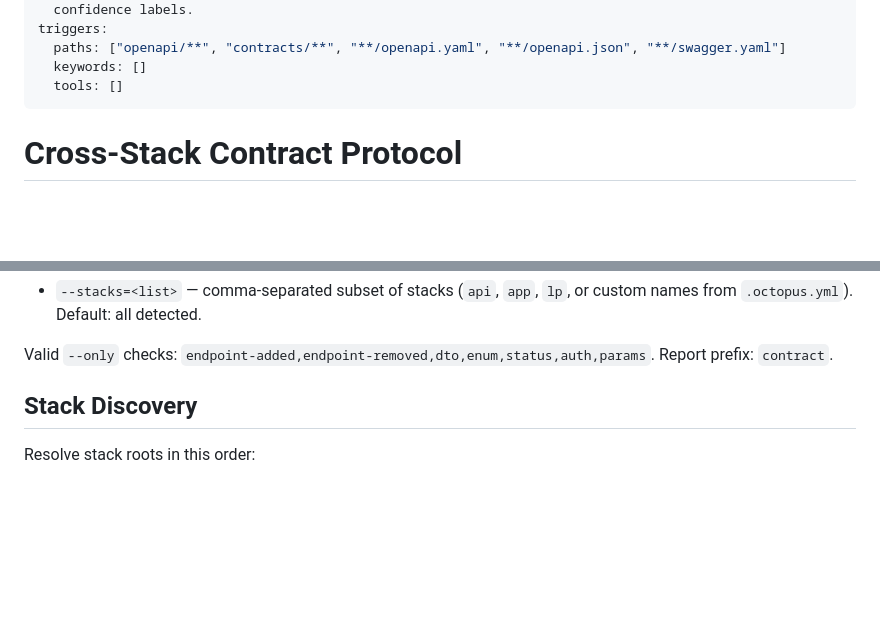
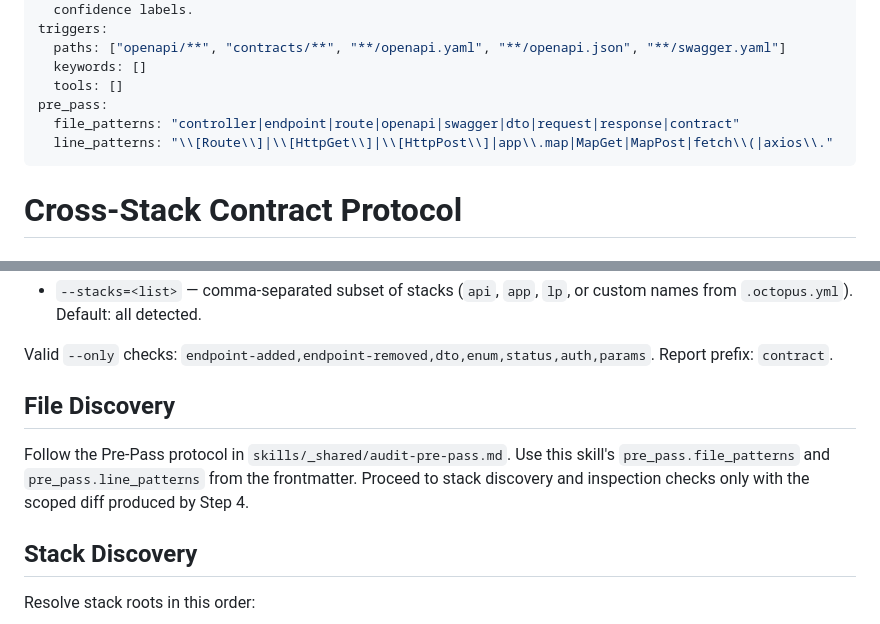
Before and after one commit to leocosta/octopus, a Markdown page: skills/cross-stack-contract/SKILL.md, 2 parts joined by grey strips. Rendered like a GitHub page; blank space fills up the shorter version.

Commit message:
feat(audit): wire pre-pass protocol into cross-stack-contract and tenant-scope-audit (RM-025)
Co-authored-by: claude <claude@anthropic.com>

```diff
--- a/skills/cross-stack-contract/SKILL.md
+++ b/skills/cross-stack-contract/SKILL.md
@@ -11,6 +11,9 @@ triggers:
   paths: ["openapi/**", "contracts/**", "**/openapi.yaml", "**/openapi.json", "**/swagger.yaml"]
   keywords: []
   tools: []
+pre_pass:
+  file_patterns: "controller|endpoint|route|openapi|swagger|dto|request|response|contract"
+  line_patterns: "\\[Route\\]|\\[HttpGet\\]|\\[HttpPost\\]|app\\.map|MapGet|MapPost|fetch\\(|axios\\."
 ---
 
 # Cross-Stack Contract Protocol
@@ -47,6 +50,12 @@ Skill-specific flag:
 Valid `--only` checks:
 `endpoint-added,endpoint-removed,dto,enum,status,auth,params`.
 Report prefix: `contract`.
+
+## File Discovery
+
+Follow the Pre-Pass protocol in `skills/_shared/audit-pre-pass.md`.
+Use this skill's `pre_pass.file_patterns` and `pre_pass.line_patterns` from the frontmatter.
+Proceed to stack discovery and inspection checks only with the scoped diff produced by Step 4.
 
 ## Stack Discovery
 
```
Also changed, not shown: skills/tenant-scope-audit/SKILL.md (+6 -18 lines).
